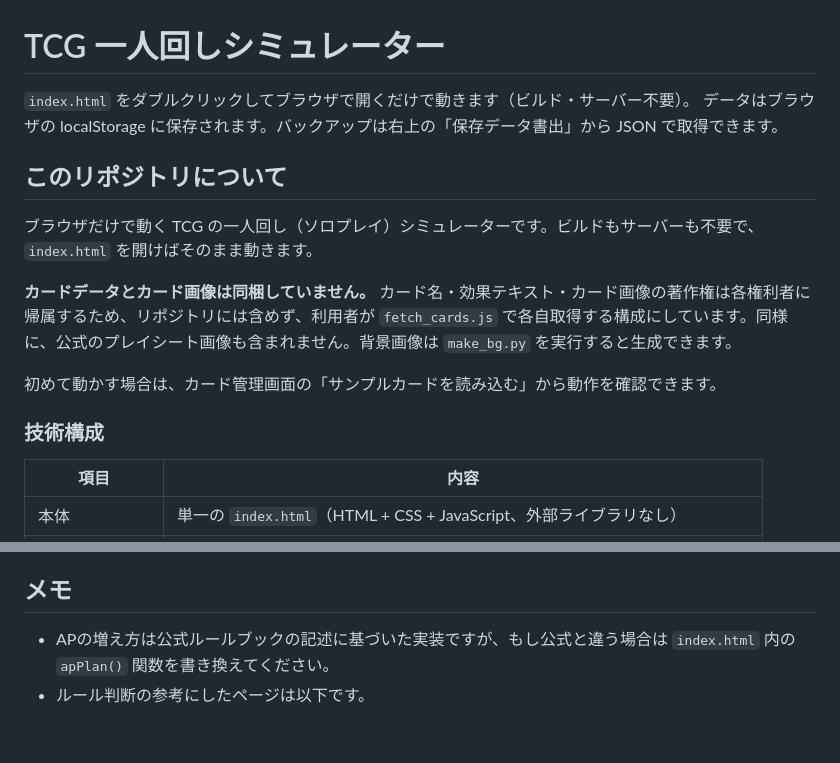
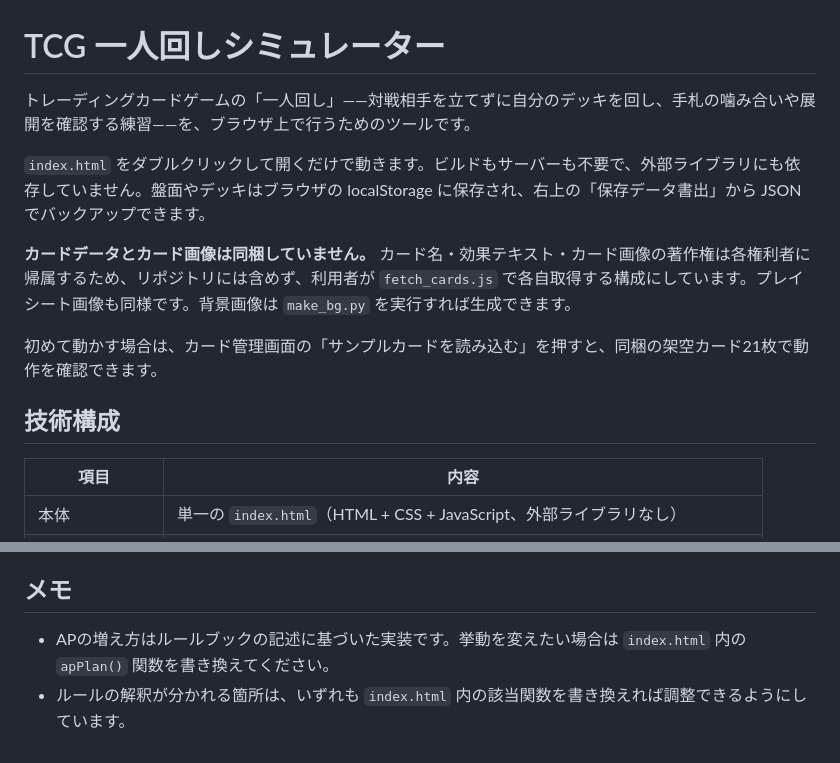
Before and after one commit to hhoriyama/tcg-solo-simulator, a Markdown page: README.md, 2 parts joined by grey strips. GitHub-like rendering.

Commit message:
docs: READMEの冒頭を整理し、記述の不備を修正する
- 導入部が二重になっていたため統合し、「一人回し」が何を指すかを補足
- 参考リンクの削除に伴って宙に浮いていた一文を修正
- サンプルカードの枚数を実際の21枚に訂正

Co-Authored-By: Claude Opus 5 <noreply@anthropic.com>
Claude-Session: https://claude.ai/code/session_01VfU8VWfVUwdtetiMp4WtsP

```diff
--- a/README.md
+++ b/README.md
@@ -1,17 +1,14 @@
 # TCG 一人回しシミュレーター
 
-`index.html` をダブルクリックしてブラウザで開くだけで動きます（ビルド・サーバー不要）。
-データはブラウザの localStorage に保存されます。バックアップは右上の「保存データ書出」から JSON で取得できます。
+トレーディングカードゲームの「一人回し」——対戦相手を立てずに自分のデッキを回し、手札の噛み合いや展開を確認する練習——を、ブラウザ上で行うためのツールです。
 
-## このリポジトリについて
+`index.html` をダブルクリックして開くだけで動きます。ビルドもサーバーも不要で、外部ライブラリにも依存していません。盤面やデッキはブラウザの localStorage に保存され、右上の「保存データ書出」から JSON でバックアップできます。
 
-ブラウザだけで動く TCG の一人回し（ソロプレイ）シミュレーターです。ビルドもサーバーも不要で、`index.html` を開けばそのまま動きます。
+**カードデータとカード画像は同梱していません。** カード名・効果テキスト・カード画像の著作権は各権利者に帰属するため、リポジトリには含めず、利用者が `fetch_cards.js` で各自取得する構成にしています。プレイシート画像も同様です。背景画像は `make_bg.py` を実行すれば生成できます。
 
-**カードデータとカード画像は同梱していません。** カード名・効果テキスト・カード画像の著作権は各権利者に帰属するため、リポジトリには含めず、利用者が `fetch_cards.js` で各自取得する構成にしています。同様に、公式のプレイシート画像も含まれません。背景画像は `make_bg.py` を実行すると生成できます。
+初めて動かす場合は、カード管理画面の「サンプルカードを読み込む」を押すと、同梱の架空カード21枚で動作を確認できます。
 
-初めて動かす場合は、カード管理画面の「サンプルカードを読み込む」から動作を確認できます。
-
-### 技術構成
+## 技術構成
 
 | 項目 | 内容 |
 |---|---|
@@ -423,5 +420,5 @@ node fetch_cards.js --base <URL> --series 570101 --parallel
 
 ## メモ
 
-- APの増え方は公式ルールブックの記述に基づいた実装ですが、もし公式と違う場合は `index.html` 内の `apPlan()` 関数を書き換えてください。
-- ルール判断の参考にしたページは以下です。
+- APの増え方はルールブックの記述に基づいた実装です。挙動を変えたい場合は `index.html` 内の `apPlan()` 関数を書き換えてください。
+- ルールの解釈が分かれる箇所は、いずれも `index.html` 内の該当関数を書き換えれば調整できるようにしています。
```
